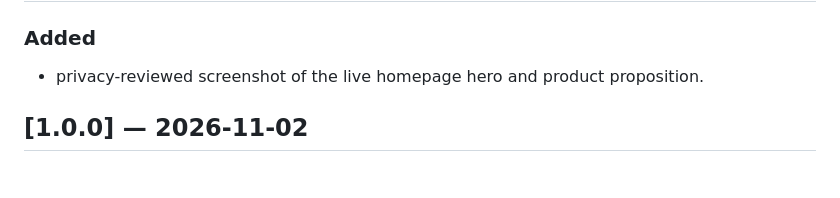
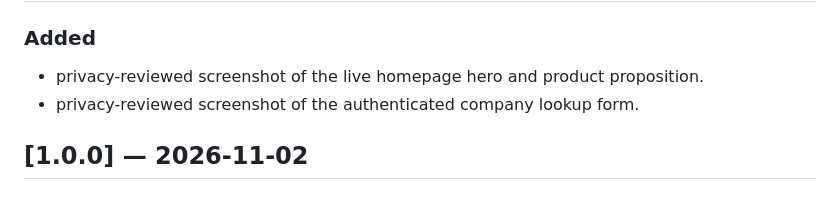
Before and after one commit to aderofrank402-spec/lumen-sieve, a Markdown page: CHANGELOG.md, the part around the change. Drawn GitHub-style.

```diff
--- a/CHANGELOG.md
+++ b/CHANGELOG.md
@@ -7,6 +7,7 @@ All notable changes to the public LUMEN Sieve engineering case study are documen
 ### Added
 
 - privacy-reviewed screenshot of the live homepage hero and product proposition.
+- privacy-reviewed screenshot of the authenticated company lookup form.
 
 ## [1.0.0] — 2026-11-02
 
```
Also changed, not shown: README.md (+6 -0 lines), assets/screenshots/company-lookup-form.png (added), 1 other file.
